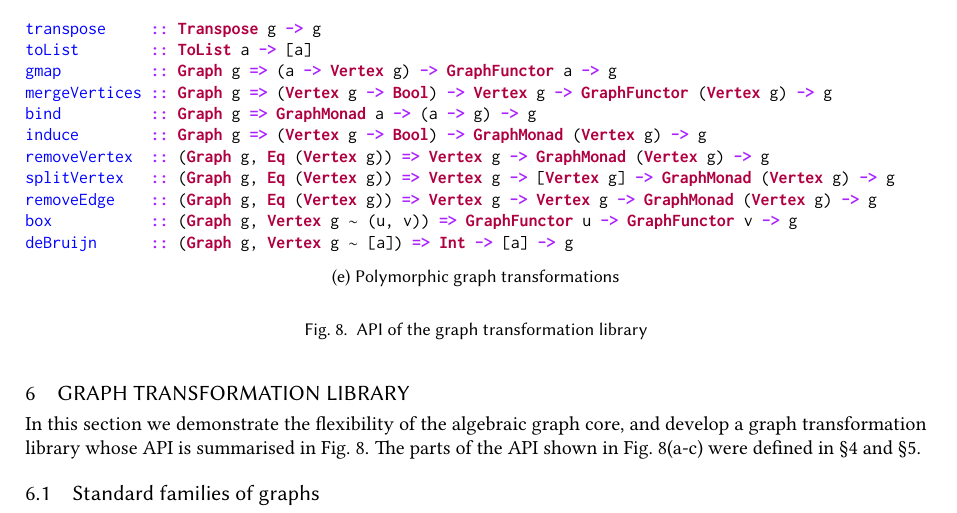
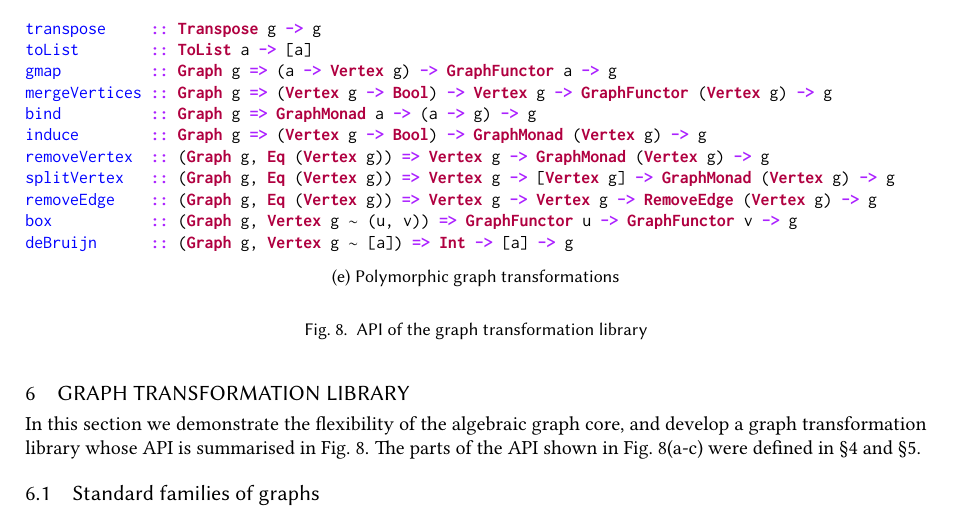
Before and after one commit to snowleopard/alga-paper, a LaTeX paper (alga.tex, which reads library.tex): part of page 15 of 24, cut so that both start at the same text. Compiled offline with pdfLaTeX.

Commit message:
Fix a typo

```diff
--- a/library.tex
+++ b/library.tex
@@ -70,7 +70,7 @@ bind          :: Graph g => GraphMonad a -> (a -> g) -> g
 induce        :: Graph g => (Vertex g -> Bool) -> GraphMonad (Vertex g) -> g
 removeVertex  :: (Graph g, Eq (Vertex g)) => Vertex g -> GraphMonad (Vertex g) -> g
 splitVertex   :: (Graph g, Eq (Vertex g)) => Vertex g -> [Vertex g] -> GraphMonad (Vertex g) -> g
-removeEdge    :: (Graph g, Eq (Vertex g)) => Vertex g -> Vertex g -> GraphMonad (Vertex g) -> g
+removeEdge    :: (Graph g, Eq (Vertex g)) => Vertex g -> Vertex g -> RemoveEdge (Vertex g) -> g
 box           :: (Graph g, Vertex g @\teq@ (u, v)) => GraphFunctor u -> GraphFunctor v -> g
 deBruijn      :: (Graph g, Vertex g @\teq@ [a]) => Int -> [a] -> g
 \end{minted}
```
